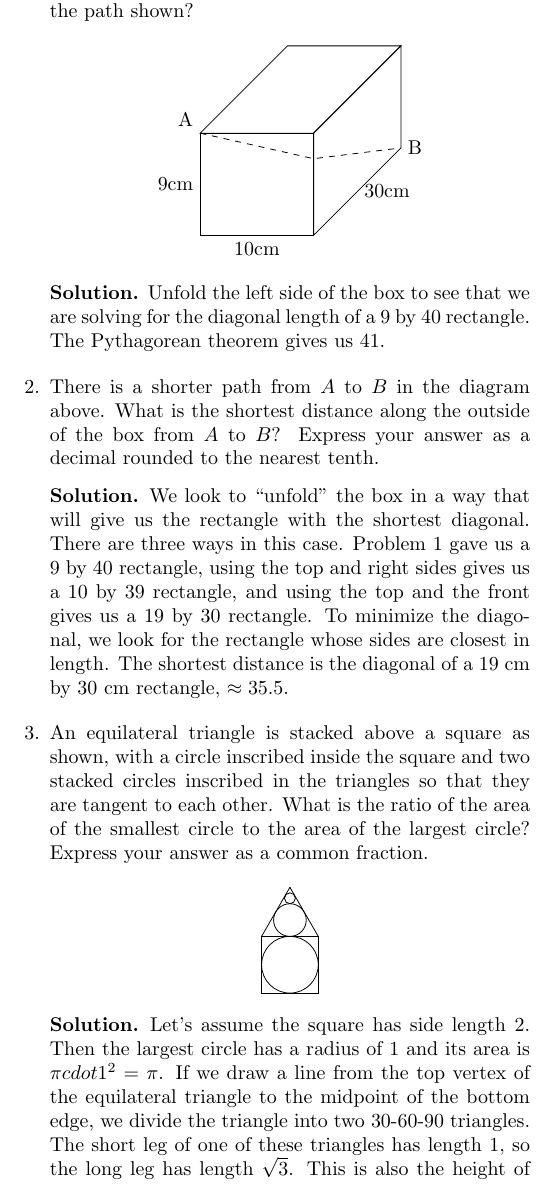
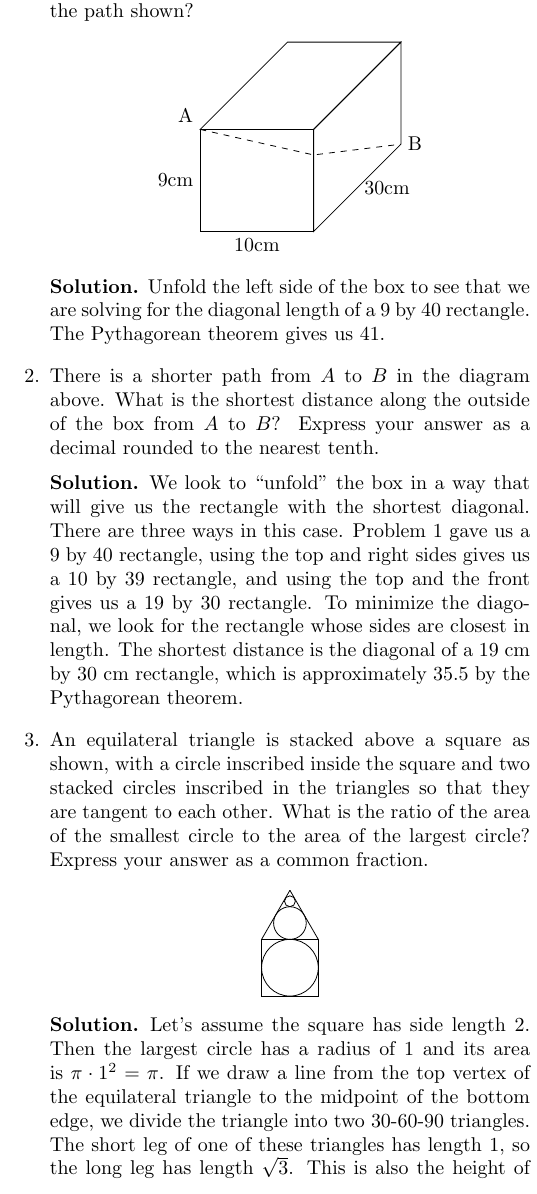
Before and after one commit to CVMuAlphaTheta/mathcounts, a LaTeX document (4-2/4-2_B_WS.tex): part of one column of the page, cut so that both start at the same text. Compiled offline with pdfLaTeX.

Commit message:
Remove unnecessary cdots and fix mistakes

```diff
--- a/4-2/4-2_B_WS.tex
+++ b/4-2/4-2_B_WS.tex
@@ -42,7 +42,7 @@
                 There are three ways in this case.
                 Problem $1$ gave us a $9$ by $40$ rectangle, using the top and right sides gives us a $10$ by $39$ rectangle, and using the top and the front gives us a $19$ by $30$ rectangle.
                 To minimize the diagonal, we look for the rectangle whose sides are closest in length.
-                The shortest distance is the diagonal of a $19$ cm by $30$ cm rectangle, $\approx 35.5$.
+                The shortest distance is the diagonal of a $19$ cm by $30$ cm rectangle, which is approximately $35.5$ by the Pythagorean theorem.
             \end{solution}
         \item An equilateral triangle is stacked above a square as shown, with a circle inscribed inside the square and two stacked circles inscribed in the triangles so that they are tangent to each other.
             What is the ratio of the area of the smallest circle to the area of the largest circle?
@@ -59,7 +59,7 @@
             \end{center}
             \begin{solution}
                 Let's assume the square has side length $2$.
-                Then the largest circle has a radius of $1$ and its area is $\pi cdot 1^2 = \pi$.
+                Then the largest circle has a radius of $1$ and its area is $\pi \cdot 1^2 = \pi$.
                 If we draw a line from the top vertex of the equilateral triangle to the midpoint of the bottom edge, we divide the triangle into two $30$-$60$-$90$ triangles.
                 The short leg of one of these triangles has length $1$, so the long leg has length $\sqrt{3}$.
                 This is also the height of the equilateral triangle.
```
Also changed, not shown: 4-2/4-2_B_WS.tex (4 more changed lines).
